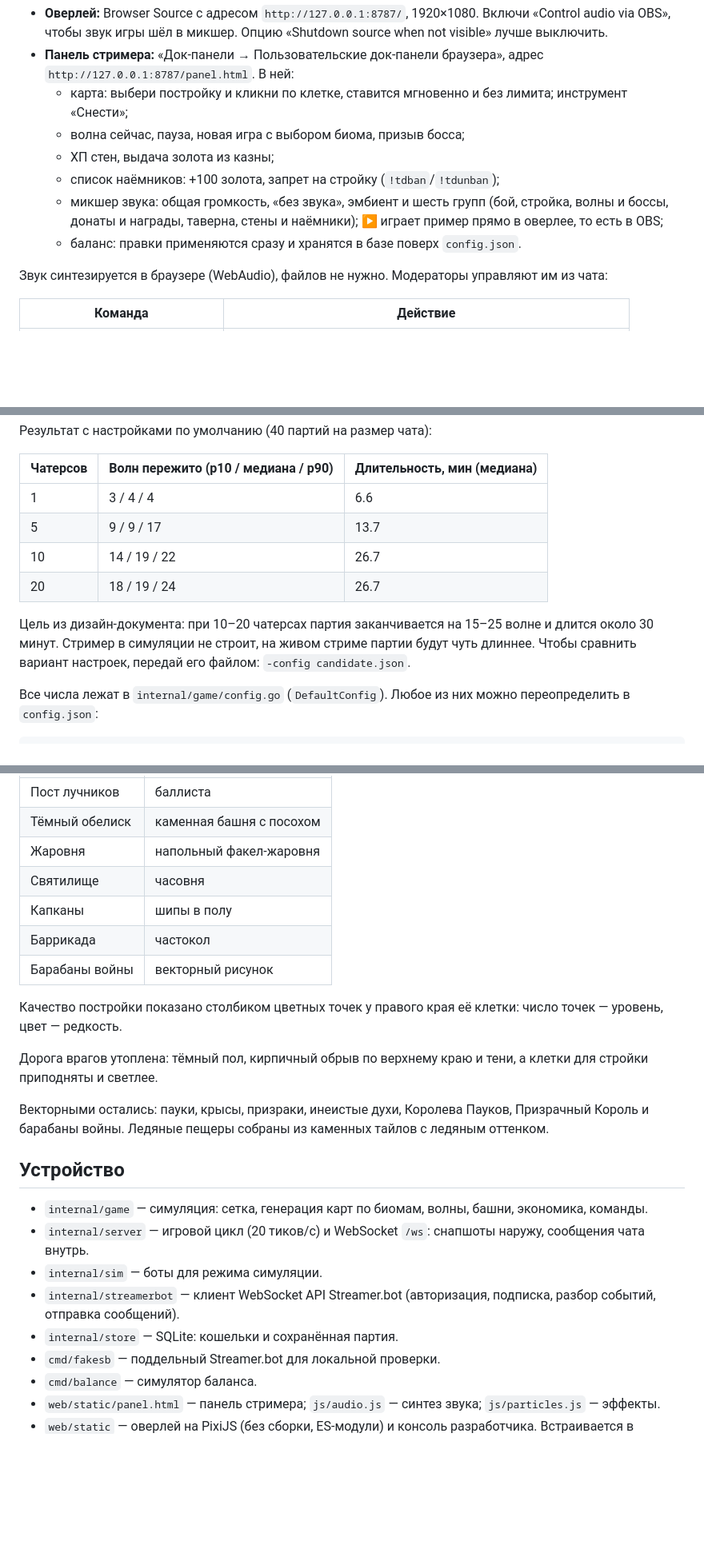
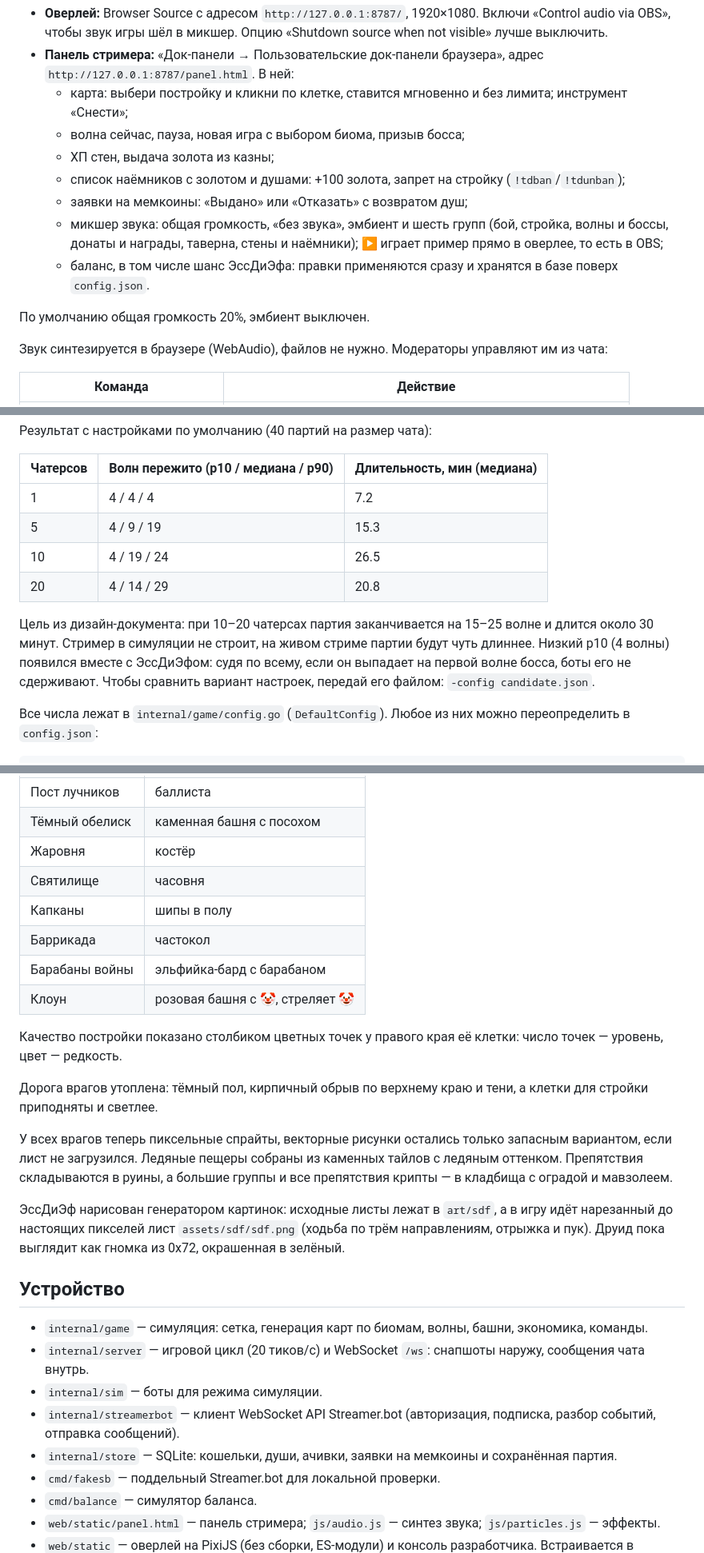
Before and after one commit to ha5turr/twitchTD, a Markdown page: README.md, 3 parts joined by grey strips. Shown at 80% size. GitHub-like rendering; blank space fills up the shorter version.

Commit message:
Bring README up to date after the hotfixes
Fresh balance numbers from 40 games per chat size, the round reward's
random drinks, assists and reward growth among gold sources, current
building and enemy art with ЭссДиЭф's source sheets, the meme requests
in the panel and the quieter sound defaults.

Co-Authored-By: Claude Opus 5.5 <noreply@anthropic.com>

```diff
--- a/README.md
+++ b/README.md
@@ -28,9 +28,12 @@ go run ./cmd/twitchtd -sim 12
   - карта: выбери постройку и кликни по клетке, ставится мгновенно и без лимита; инструмент «Снести»;
   - волна сейчас, пауза, новая игра с выбором биома, призыв босса;
   - ХП стен, выдача золота из казны;
-  - список наёмников: +100 золота, запрет на стройку (`!tdban`/`!tdunban`);
+  - список наёмников с золотом и душами: +100 золота, запрет на стройку (`!tdban`/`!tdunban`);
+  - заявки на мемкоины: «Выдано» или «Отказать» с возвратом душ;
   - микшер звука: общая громкость, «без звука», эмбиент и шесть групп (бой, стройка, волны и боссы, донаты и награды, таверна, стены и наёмники); ▶ играет пример прямо в оверлее, то есть в OBS;
-  - баланс: правки применяются сразу и хранятся в базе поверх `config.json`.
+  - баланс, в том числе шанс ЭссДиЭфа: правки применяются сразу и хранятся в базе поверх `config.json`.
+
+По умолчанию общая громкость 20%, эмбиент выключен.
 
 Звук синтезируется в браузере (WebAudio), файлов не нужно. Модераторы управляют им из чата:
 
@@ -125,12 +128,12 @@ go run ./cmd/balance -games 40
 
 | Чатерсов | Волн пережито (p10 / медиана / p90) | Длительность, мин (медиана) |
 | --- | --- | --- |
-| 1 | 3 / 4 / 4 | 6.6 |
-| 5 | 9 / 9 / 17 | 13.7 |
-| 10 | 14 / 19 / 22 | 26.7 |
-| 20 | 18 / 19 / 24 | 26.7 |
+| 1 | 4 / 4 / 4 | 7.2 |
+| 5 | 4 / 9 / 19 | 15.3 |
+| 10 | 4 / 19 / 24 | 26.5 |
+| 20 | 4 / 14 / 29 | 20.8 |
 
-Цель из дизайн-документа: при 10–20 чатерсах партия заканчивается на 15–25 волне и длится около 30 минут. Стример в симуляции не строит, на живом стриме партии будут чуть длиннее. Чтобы сравнить вариант настроек, передай его файлом: `-config candidate.json`.
+Цель из дизайн-документа: при 10–20 чатерсах партия заканчивается на 15–25 волне и длится около 30 минут. Стример в симуляции не строит, на живом стриме партии будут чуть длиннее. Низкий p10 (4 волны) появился вместе с ЭссДиЭфом: судя по всему, если он выпадает на первой волне босса, боты его не сдерживают. Чтобы сравнить вариант настроек, передай его файлом: `-config candidate.json`.
 
 Все числа лежат в `internal/game/config.go` (`DefaultConfig`). Любое из них можно переопределить в `config.json`:
 
@@ -313,17 +318,20 @@ go run ./cmd/balance -games 40
 | --- | --- |
 | Пост лучников | баллиста |
 | Тёмный обелиск | каменная башня с посохом |
-| Жаровня | напольный факел-жаровня |
+| Жаровня | костёр |
 | Святилище | часовня |
 | Капканы | шипы в полу |
 | Баррикада | частокол |
-| Барабаны войны | векторный рисунок |
+| Барабаны войны | эльфийка-бард с барабаном |
+| Клоун | розовая башня с 🤡, стреляет 🤡 |
 
 Качество постройки показано столбиком цветных точек у правого края её клетки: число точек — уровень, цвет — редкость.
 
 Дорога врагов утоплена: тёмный пол, кирпичный обрыв по верхнему краю и тени, а клетки для стройки приподняты и светлее.
 
-Векторными остались: пауки, крысы, призраки, инеистые духи, Королева Пауков, Призрачный Король и барабаны войны. Ледяные пещеры собраны из каменных тайлов с ледяным оттенком.
+У всех врагов теперь пиксельные спрайты, векторные рисунки остались только запасным вариантом, если лист не загрузился. Ледяные пещеры собраны из каменных тайлов с ледяным оттенком. Препятствия складываются в руины, а большие группы и все препятствия крипты — в кладбища с оградой и мавзолеем.
+
+ЭссДиЭф нарисован генератором картинок: исходные листы лежат в `art/sdf`, а в игру идёт нарезанный до настоящих пикселей лист `assets/sdf/sdf.png` (ходьба по трём направлениям, отрыжка и пук). Друид пока выглядит как гномка из 0x72, окрашенная в зелёный.
 
 ## Устройство
 
@@ -331,7 +339,7 @@ go run ./cmd/balance -games 40
 - `internal/server` — игровой цикл (20 тиков/с) и WebSocket `/ws`: снапшоты наружу, сообщения чата внутрь.
 - `internal/sim` — боты для режима симуляции.
 - `internal/streamerbot` — клиент WebSocket API Streamer.bot (авторизация, подписка, разбор событий, отправка сообщений).
-- `internal/store` — SQLite: кошельки и сохранённая партия.
+- `internal/store` — SQLite: кошельки, души, ачивки, заявки на мемкоины и сохранённая партия.
 - `cmd/fakesb` — поддельный Streamer.bot для локальной проверки.
 - `cmd/balance` — симулятор баланса.
 - `web/static/panel.html` — панель стримера; `js/audio.js` — синтез звука; `js/particles.js` — эффекты.
```
Also changed, not shown: other parts of README.md (+5 -3 lines).
